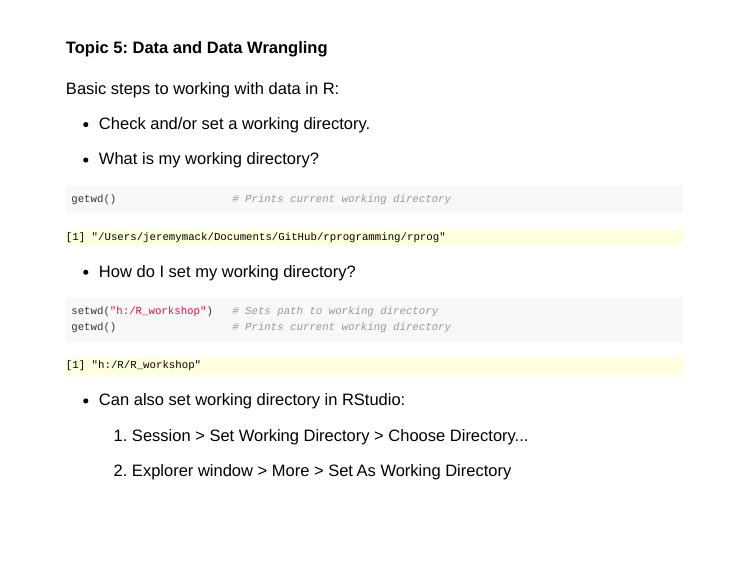
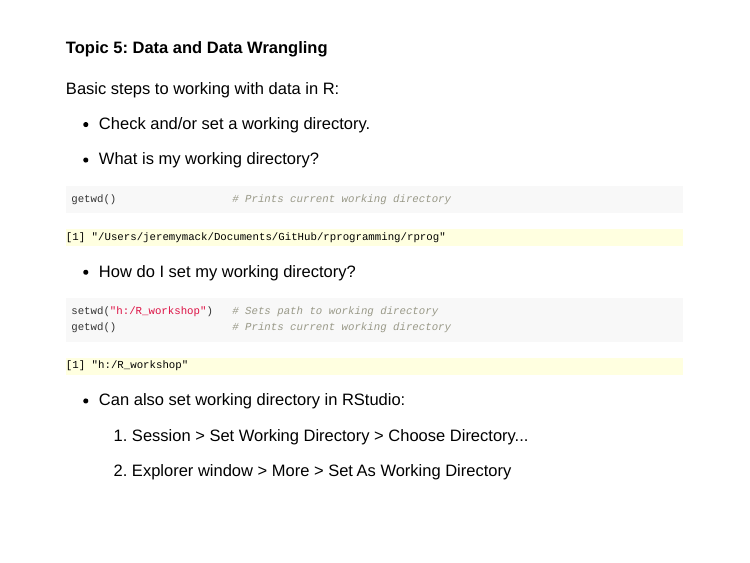
Before and after one commit to jeremymack-LU/rprog, an R Markdown document (index.Rmd): page 59 of 121. The pictures show the slides in the output file index.html that the author committed with the source; the slides are laid out offline by our stand-in for remark.js, each with all of its steps uncovered, in fonts that may differ from those the slides ask for, and without slide numbers, shadows or browser add-ons.

Commit message:
Minor updates

````diff
--- a/index.Rmd
+++ b/index.Rmd
@@ -1107,7 +1107,7 @@ getwd()                  # Prints current working directory
 ```
 
 ```
-[1] "h:/R/R_workshop"
+[1] "h:/R_workshop"
 ```
 ]
 
````
Also changed, not shown: index.html.
